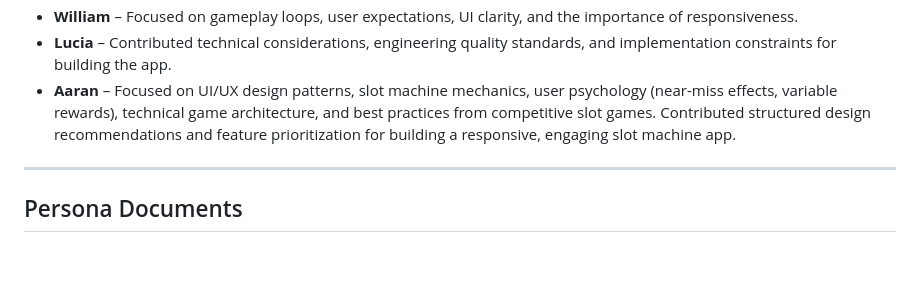
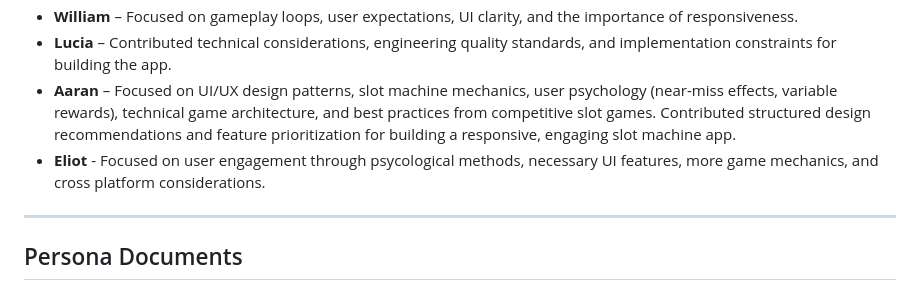
Before and after one commit to cse110-sp26-group21/ech-Warmup-II-Generative-AI-as-an-Engineering-Tool-A-De-Risk-Activity-for-Using-AI-in-an-SWE-Context, a Markdown page: plan/research-overview.md, the part around the change. GitHub-like rendering; blank space fills up the shorter version.

```diff
--- a/plan/research-overview.md
+++ b/plan/research-overview.md
@@ -39,6 +39,7 @@ For our own project, the research suggests we should focus on building a slot ma
 - **William** – Focused on gameplay loops, user expectations, UI clarity, and the importance of responsiveness.
 - **Lucia** – Contributed technical considerations, engineering quality standards, and implementation constraints for building the app.
 - **Aaran** – Focused on UI/UX design patterns, slot machine mechanics, user psychology (near-miss effects, variable rewards), technical game architecture, and best practices from competitive slot games. Contributed structured design recommendations and feature prioritization for building a responsive, engaging slot machine app.
+- **Eliot** - Focused on user engagement through psycological methods, necessary UI features, more game mechanics, and cross platform considerations.
 
 ---
 
```
